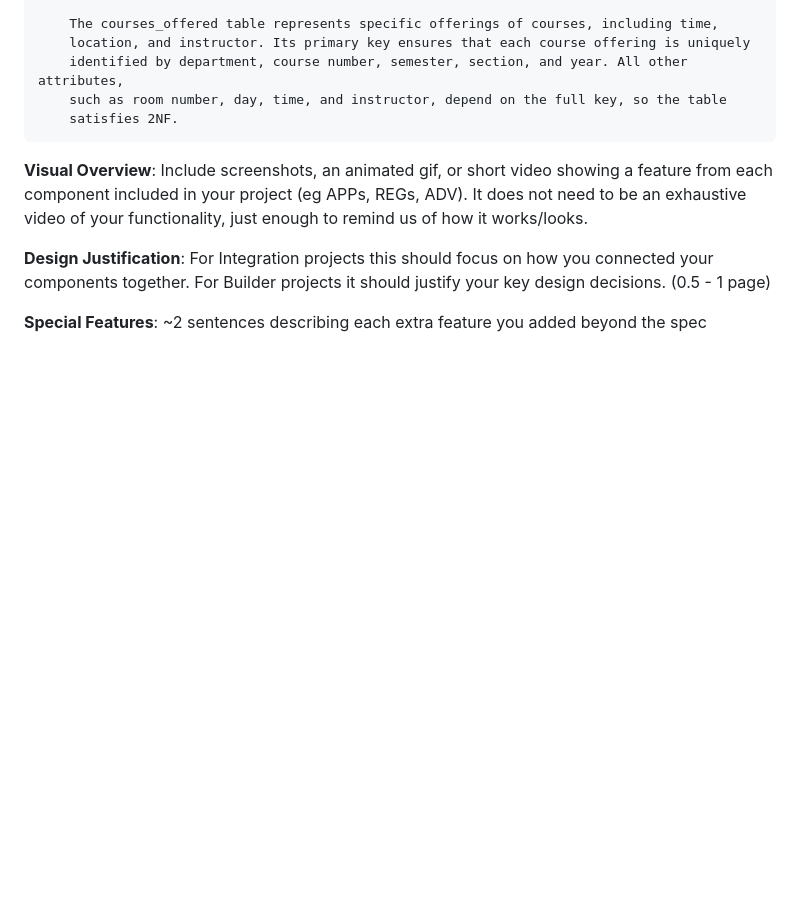
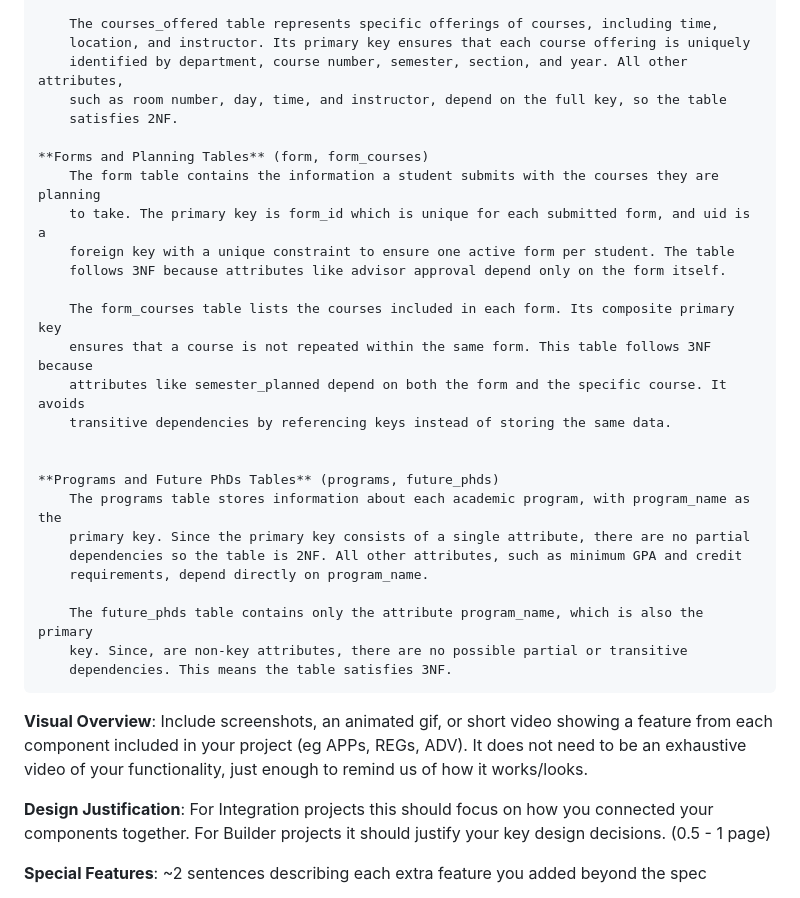
Before and after one commit to risharmaa/university_system, a Markdown page: final-report.md, the part around the change. Drawn GitHub-style; blank space fills up the shorter version.

Commit message:
report: Finished db design in report
Finished the normal forms and design choices
for the forms and programs tables

- Finished normal forms and design choices

```diff
--- a/final-report.md
+++ b/final-report.md
@@ -53,8 +53,30 @@
         such as room number, day, time, and instructor, depend on the full key, so the table
         satisfies 2NF.
 
+    **Forms and Planning Tables** (form, form_courses)
+        The form table contains the information a student submits with the courses they are planning
+        to take. The primary key is form_id which is unique for each submitted form, and uid is a
+        foreign key with a unique constraint to ensure one active form per student. The table
+        follows 3NF because attributes like advisor approval depend only on the form itself.
+
+        The form_courses table lists the courses included in each form. Its composite primary key
+        ensures that a course is not repeated within the same form. This table follows 3NF because
+        attributes like semester_planned depend on both the form and the specific course. It avoids
+        transitive dependencies by referencing keys instead of storing the same data.
+
+
+    **Programs and Future PhDs Tables** (programs, future_phds)
+        The programs table stores information about each academic program, with program_name as the
+        primary key. Since the primary key consists of a single attribute, there are no partial
+        dependencies so the table is 2NF. All other attributes, such as minimum GPA and credit
+        requirements, depend directly on program_name.
+
+        The future_phds table contains only the attribute program_name, which is also the primary
+        key. Since, are non-key attributes, there are no possible partial or transitive
+        dependencies. This means the table satisfies 3NF.
 
 **Visual Overview**: Include screenshots, an animated gif, or short video showing a feature from each component included in your project (eg APPs, REGs, ADV). It does not need to be an exhaustive video of your functionality, just enough to remind us of how it works/looks.
+
 
 
 **Design Justification**: For Integration projects this should focus on how you connected your components together. For Builder projects it should justify your key design decisions. (0.5 - 1 page)
```
